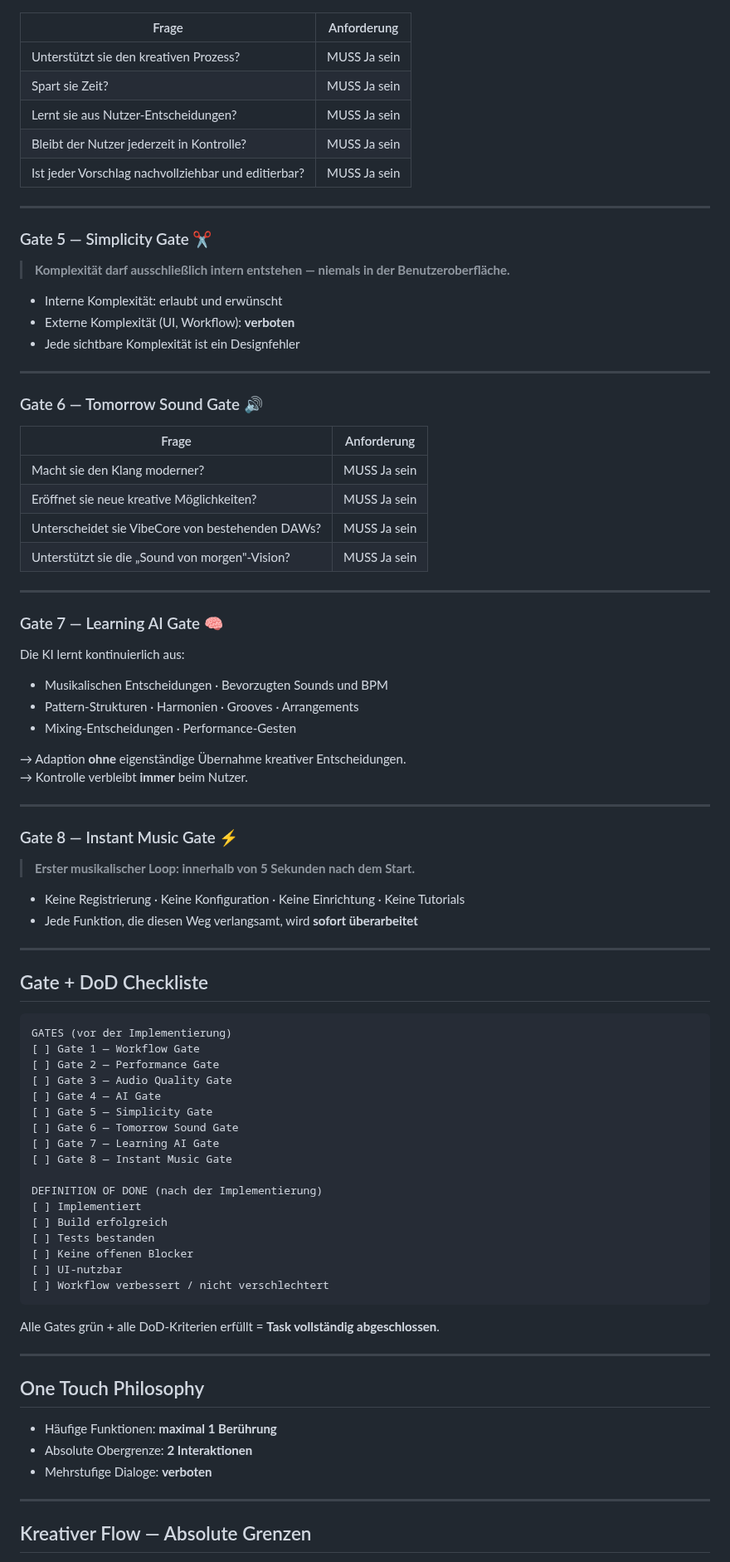
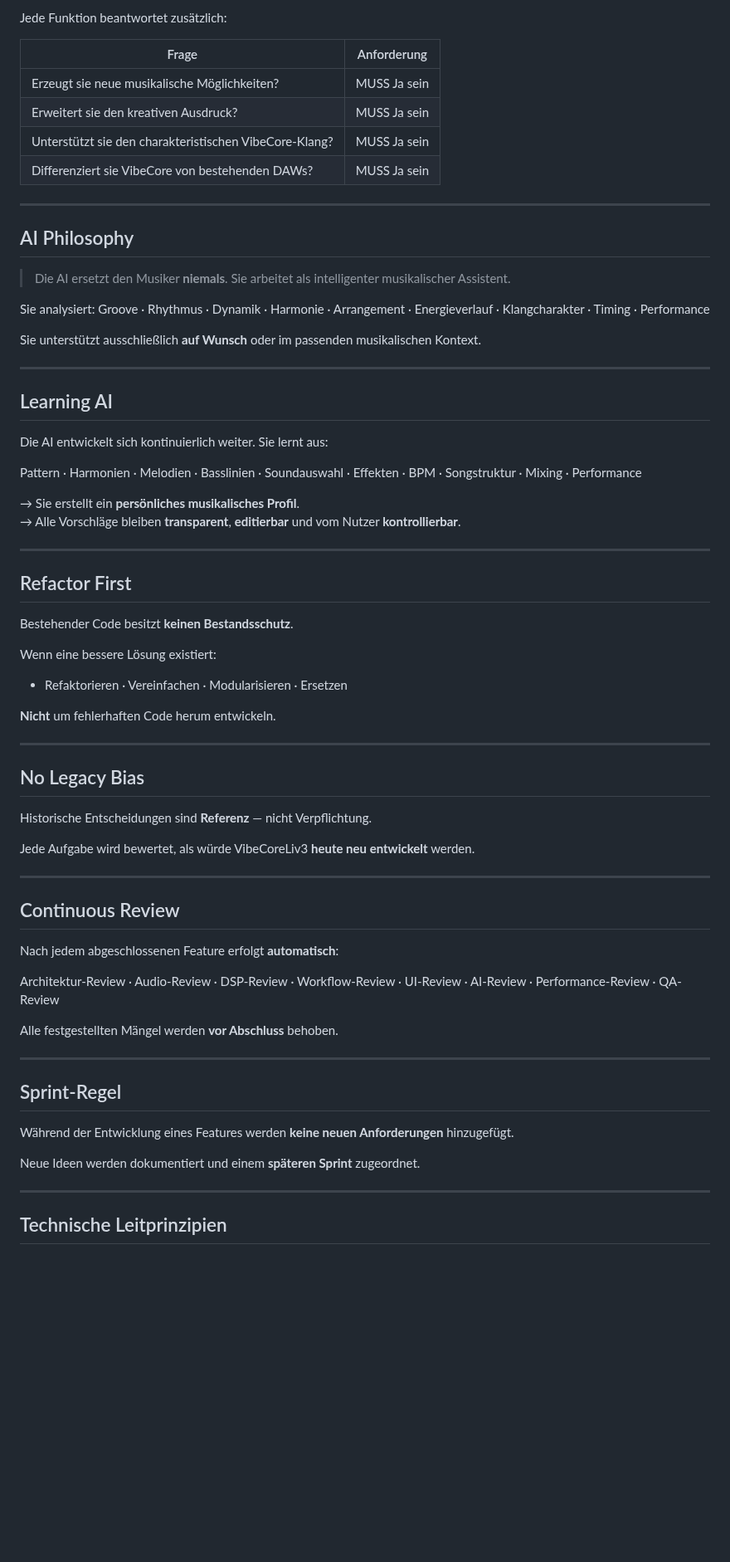
Before and after one commit to devdbzemusic/VibeCoreLiv3, a Markdown page: MASTERPROMPT.md, the part around one of its changes. Shown at 83% size. Drawn GitHub-style; blank space fills up the shorter version.

````diff
--- a/MASTERPROMPT.md
+++ b/MASTERPROMPT.md
@@ -216,90 +198,74 @@ Ein **NEIN** stoppt die Implementierung — kein Ausnahmeprozess.
+Jede Funktion beantwortet zusätzlich:
 
 | Frage | Anforderung |
 |-------|-------------|
-| Unterstützt sie den kreativen Prozess? | MUSS Ja sein |
-| Spart sie Zeit? | MUSS Ja sein |
-| Lernt sie aus Nutzer-Entscheidungen? | MUSS Ja sein |
-| Bleibt der Nutzer jederzeit in Kontrolle? | MUSS Ja sein |
-| Ist jeder Vorschlag nachvollziehbar und editierbar? | MUSS Ja sein |
+| Erzeugt sie neue musikalische Möglichkeiten? | MUSS Ja sein |
+| Erweitert sie den kreativen Ausdruck? | MUSS Ja sein |
+| Unterstützt sie den charakteristischen VibeCore-Klang? | MUSS Ja sein |
+| Differenziert sie VibeCore von bestehenden DAWs? | MUSS Ja sein |
 
 ---
 
-### Gate 5 — Simplicity Gate ✂️
+## AI Philosophy
 
-> **Komplexität darf ausschließlich intern entstehen — niemals in der Benutzeroberfläche.**
+> Die AI ersetzt den Musiker **niemals**. Sie arbeitet als intelligenter musikalischer Assistent.
 
-- Interne Komplexität: erlaubt und erwünscht
-- Externe Komplexität (UI, Workflow): **verboten**
-- Jede sichtbare Komplexität ist ein Designfehler
+Sie analysiert: Groove · Rhythmus · Dynamik · Harmonie · Arrangement ·
+Energieverlauf · Klangcharakter · Timing · Performance
+
+Sie unterstützt ausschließlich **auf Wunsch** oder im passenden musikalischen Kontext.
 
 ---
 
-### Gate 6 — Tomorrow Sound Gate 🔊
+## Learning AI
 
-| Frage | Anforderung |
-|-------|-------------|
-| Macht sie den Klang moderner? | MUSS Ja sein |
-| Eröffnet sie neue kreative Möglichkeiten? | MUSS Ja sein |
-| Unterscheidet sie VibeCore von bestehenden DAWs? | MUSS Ja sein |
-| Unterstützt sie die „Sound von morgen"-Vision? | MUSS Ja sein |
+Die AI entwickelt sich kontinuierlich weiter. Sie lernt aus:
+
+Pattern · Harmonien · Melodien · Basslinien · Soundauswahl · Effekten ·
+BPM · Songstruktur · Mixing · Performance
+
+→ Sie erstellt ein **persönliches musikalisches Profil**.
+→ Alle Vorschläge bleiben **transparent**, **editierbar** und vom Nutzer **kontrollierbar**.
 
 ---
 
-### Gate 7 — Learning AI Gate 🧠
+## Refactor First
 
-Die KI lernt kontinuierlich aus:
+Bestehender Code besitzt **keinen Bestandsschutz**.
 
-- Musikalischen Entscheidungen · Bevorzugten Sounds und BPM
-- Pattern-Strukturen · Harmonien · Grooves · Arrangements
-- Mixing-Entscheidungen · Performance-Gesten
+Wenn eine bessere Lösung existiert:
+- Refaktorieren · Vereinfachen · Modularisieren · Ersetzen
 
-→ Adaption **ohne** eigenständige Übernahme kreativer Entscheidungen.
-→ Kontrolle verbleibt **immer** beim Nutzer.
+**Nicht** um fehlerhaften Code herum entwickeln.
 
 ---
 
-### Gate 8 — Instant Music Gate ⚡
+## No Legacy Bias
 
-> **Erster musikalischer Loop: innerhalb von 5 Sekunden nach dem Start.**
+Historische Entscheidungen sind **Referenz** — nicht Verpflichtung.
 
-- Keine Registrierung · Keine Konfiguration · Keine Einrichtung · Keine Tutorials
-- Jede Funktion, die diesen Weg verlangsamt, wird **sofort überarbeitet**
+Jede Aufgabe wird bewertet, als würde VibeCoreLiv3 **heute neu entwickelt** werden.
 
 ---
 
-## Gate + DoD Checkliste
+## Continuous Review
 
-```
-GATES (vor der Implementierung)
-[ ] Gate 1 — Workflow Gate
-[ ] Gate 2 — Performance Gate
-[ ] Gate 3 — Audio Quality Gate
-[ ] Gate 4 — AI Gate
-[ ] Gate 5 — Simplicity Gate
-[ ] Gate 6 — Tomorrow Sound Gate
-[ ] Gate 7 — Learning AI Gate
-[ ] Gate 8 — Instant Music Gate
+Nach jedem abgeschlossenen Feature erfolgt **automatisch**:
 
-DEFINITION OF DONE (nach der Implementierung)
-[ ] Implementiert
-[ ] Build erfolgreich
-[ ] Tests bestanden
-[ ] Keine offenen Blocker
-[ ] UI-nutzbar
-[ ] Workflow verbessert / nicht verschlechtert
-```
+Architektur-Review · Audio-Review · DSP-Review · Workflow-Review ·
+UI-Review · AI-Review · Performance-Review · QA-Review
 
-Alle Gates grün + alle DoD-Kriterien erfüllt = **Task vollständig abgeschlossen**.
+Alle festgestellten Mängel werden **vor Abschluss** behoben.
 
 ---
 
-## One Touch Philosophy
+## Sprint-Regel
 
-- Häufige Funktionen: **maximal 1 Berührung**
-- Absolute Obergrenze: **2 Interaktionen**
-- Mehrstufige Dialoge: **verboten**
+Während der Entwicklung eines Features werden **keine neuen Anforderungen** hinzugefügt.
+
+Neue Ideen werden dokumentiert und einem **späteren Sprint** zugeordnet.
 
 ---
 
-## Kreativer Flow — Absolute Grenzen
+## Technische Leitprinzipien
 
````
Also changed, not shown: other parts of MASTERPROMPT.md (+166 -151 lines), .agents/memory/masterprompt.md (+59 -48 lines).
